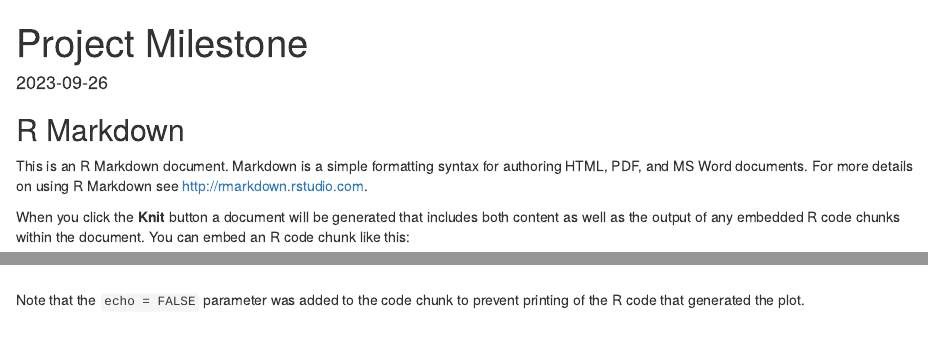
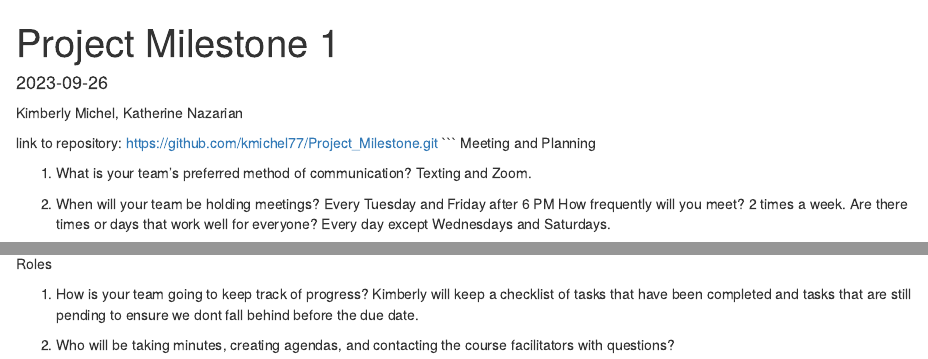
Before and after one commit to kmichel77/Project_Milestone, an R Markdown document (Project_Milestone_1.Rmd): the page in a window 1100 px wide, from its top, and a second part further down, joined at a grey line. Rendered offline with R 4.5, knitr and Pandoc, with nearby package versions.

Commit message:
Kimberly's part

````diff
--- a/Project_Milestone_1.Rmd
+++ b/Project_Milestone_1.Rmd
@@ -1,17 +1,25 @@
 ---
-title: "Project Milestone"
+title: "Project Milestone 1 "
 output: html_document
 date: "2023-09-26"
 ---
 
-```{r setup, include=FALSE}
-Question 1 :
+Kimberly Michel, Katherine Nazarian
+
+link to repository: https://github.com/kmichel77/Project_Milestone.git
 ```
+Meeting and Planning
 
-## R Markdown
+1. What is your team's preferred method of communication?
+       Texting and Zoom.
 
-This is an R Markdown document. Markdown is a simple formatting syntax for authoring HTML, PDF, and MS Word documents. For more details on using R Markdown see <http://rmarkdown.rstudio.com>.
+2. When will your team be holding meetings?
+       Every Tuesday and Friday after 6 PM
+  How frequently will you meet?
+      2 times a week.
+  Are there times or days that work well for everyone?
+      Every day except Wednesdays and Saturdays.
 
-When you click the **Knit** button a document will be generated that includes both content as well as the output of any embedded R code chunks within the document. You can embed an R code chunk like this:
+3. Discuss future non-academic committments that might affect member's availability.
+      Kimberly - 2 upcoming trips, but they should not affect week days.
 
-```{r cars}
@@ -22 +29,2 @@ Question 2
 
+Roles
@@ -24,6 +31,5 @@ You can also embed plots, for example:
 
-```{r pressure, echo=FALSE}
-plot(pressure)
-```
+1. How is your team going to keep track of progress?
+    Kimberly will keep a checklist of tasks that have been completed and tasks that are still pending to ensure we dont fall behind before the due date.
 
-Note that the `echo = FALSE` parameter was added to the code chunk to prevent printing of the R code that generated the plot.
+2. Who will be taking minutes, creating agendas, and contacting the course facilitators with questions?
````
Also changed, not shown: Project_Milestone_1.Rmd (6 more changed lines).
